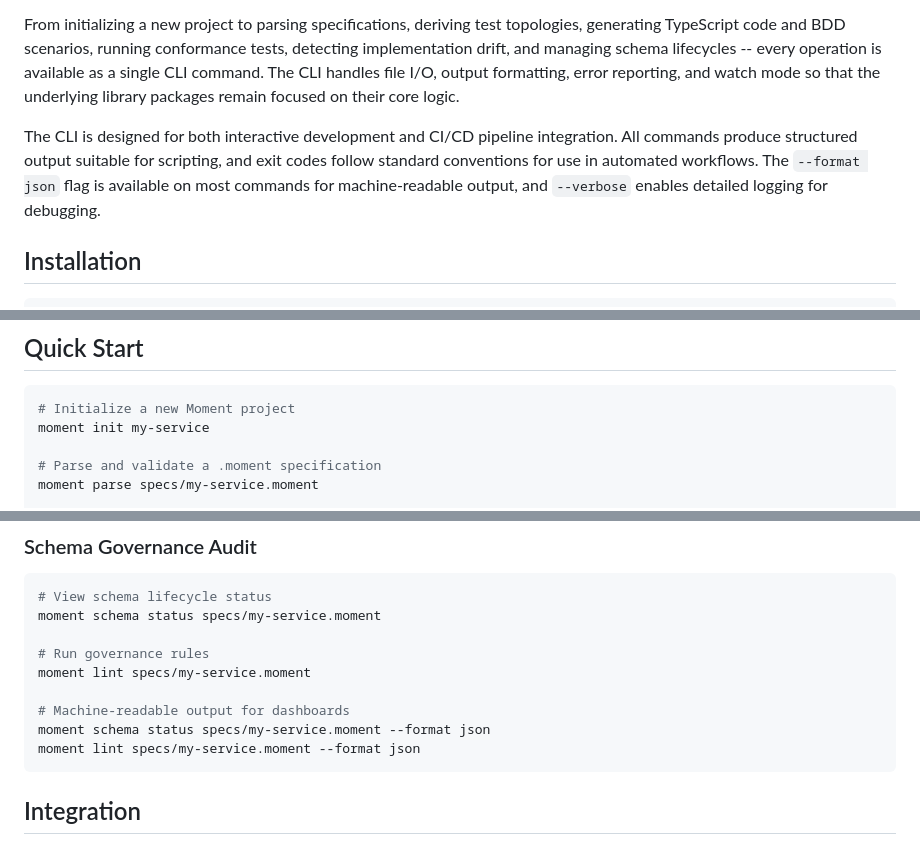
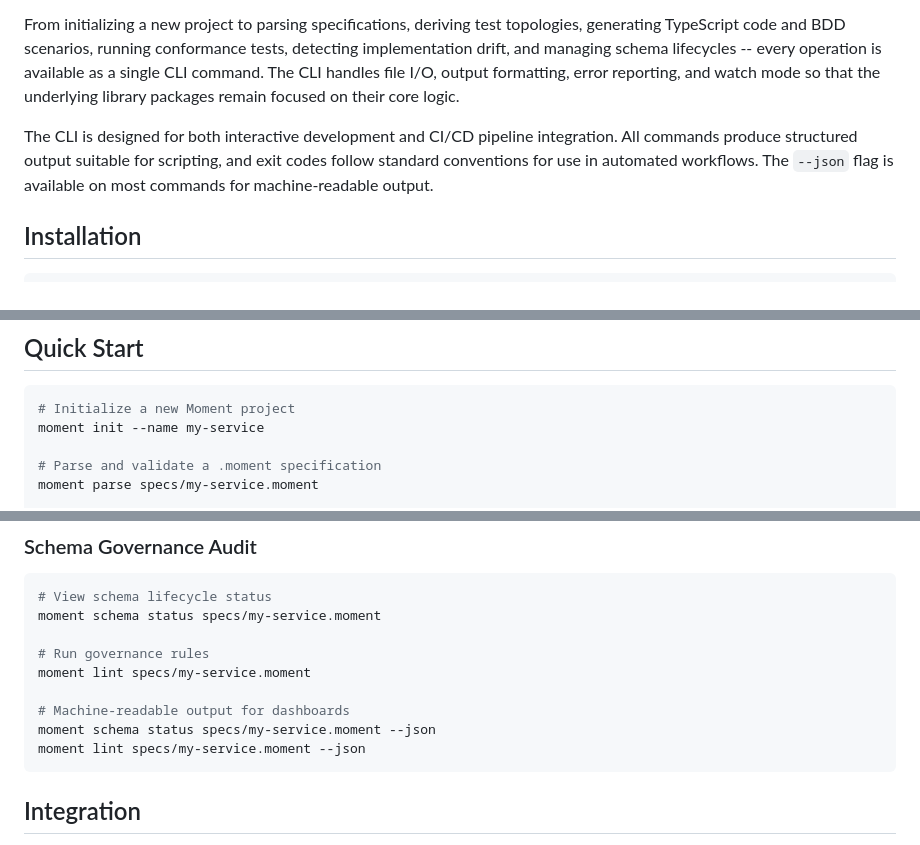
Before and after one commit to mmmnt/mmmnt, a Markdown page: packages/cli/README.md, 3 parts joined by grey strips. Rendered like a GitHub page.

````diff
--- a/packages/cli/README.md
+++ b/packages/cli/README.md
@@ -11,7 +11,7 @@ Command-line interface for the Moment domain specification language and implemen
 
 From initializing a new project to parsing specifications, deriving test topologies, generating TypeScript code and BDD scenarios, running conformance tests, detecting implementation drift, and managing schema lifecycles -- every operation is available as a single CLI command. The CLI handles file I/O, output formatting, error reporting, and watch mode so that the underlying library packages remain focused on their core logic.
 
-The CLI is designed for both interactive development and CI/CD pipeline integration. All commands produce structured output suitable for scripting, and exit codes follow standard conventions for use in automated workflows. The `--format json` flag is available on most commands for machine-readable output, and `--verbose` enables detailed logging for debugging.
+The CLI is designed for both interactive development and CI/CD pipeline integration. All commands produce structured output suitable for scripting, and exit codes follow standard conventions for use in automated workflows. The `--json` flag is available on most commands for machine-readable output.
 
 ## Installation
 
@@ -37,7 +37,7 @@ yarn global add @mmmnt/cli
 
 ```bash
 # Initialize a new Moment project
-moment init my-service
+moment init --name my-service
 
 # Parse and validate a .moment specification
 moment parse specs/my-service.moment
@@ -239,8 +243,8 @@ moment schema status specs/my-service.moment
 moment lint specs/my-service.moment
 
 # Machine-readable output for dashboards
-moment schema status specs/my-service.moment --format json
-moment lint specs/my-service.moment --format json
+moment schema status specs/my-service.moment --json
+moment lint specs/my-service.moment --json
 ```
 
 ## Integration
````
Also changed, not shown: other parts of packages/cli/README.md (+20 -16 lines).
